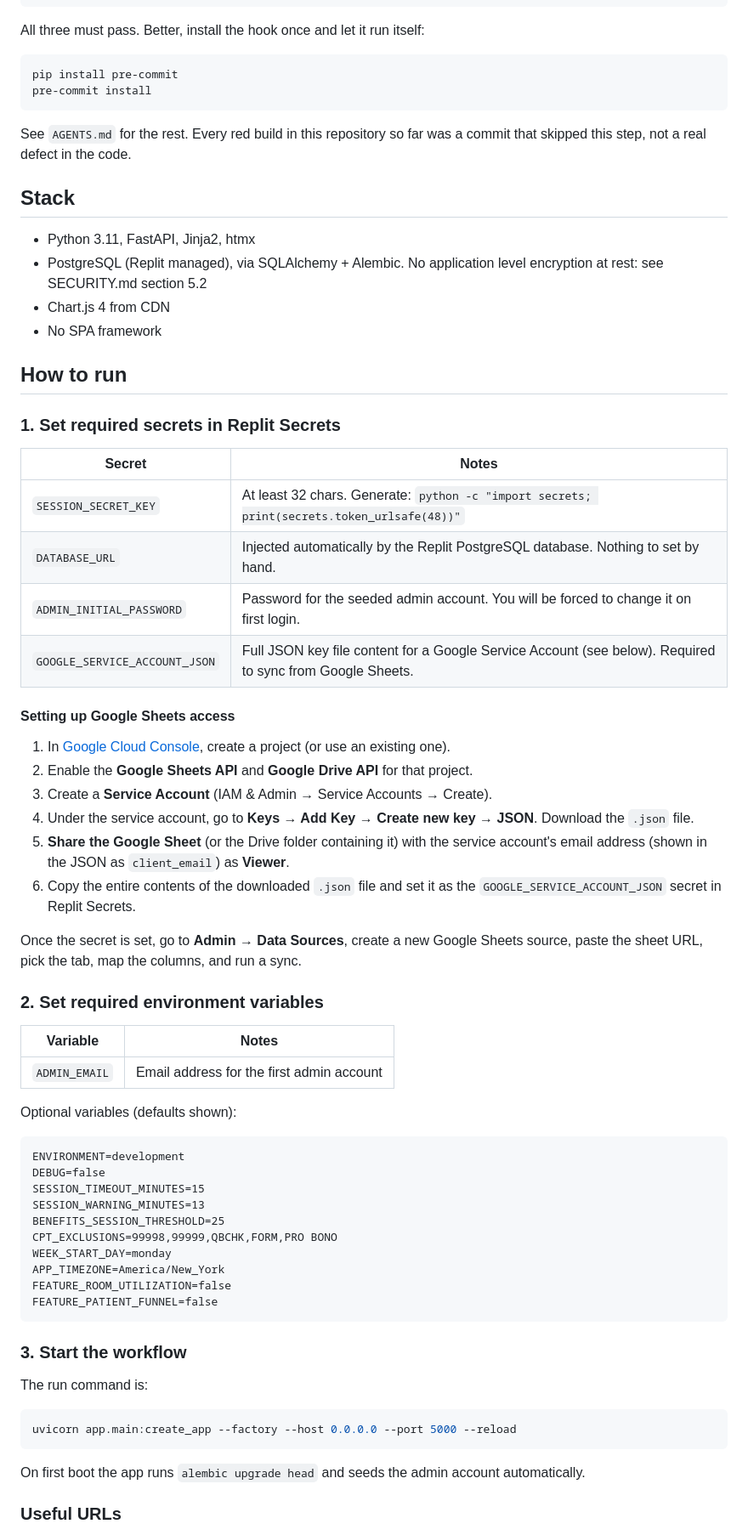
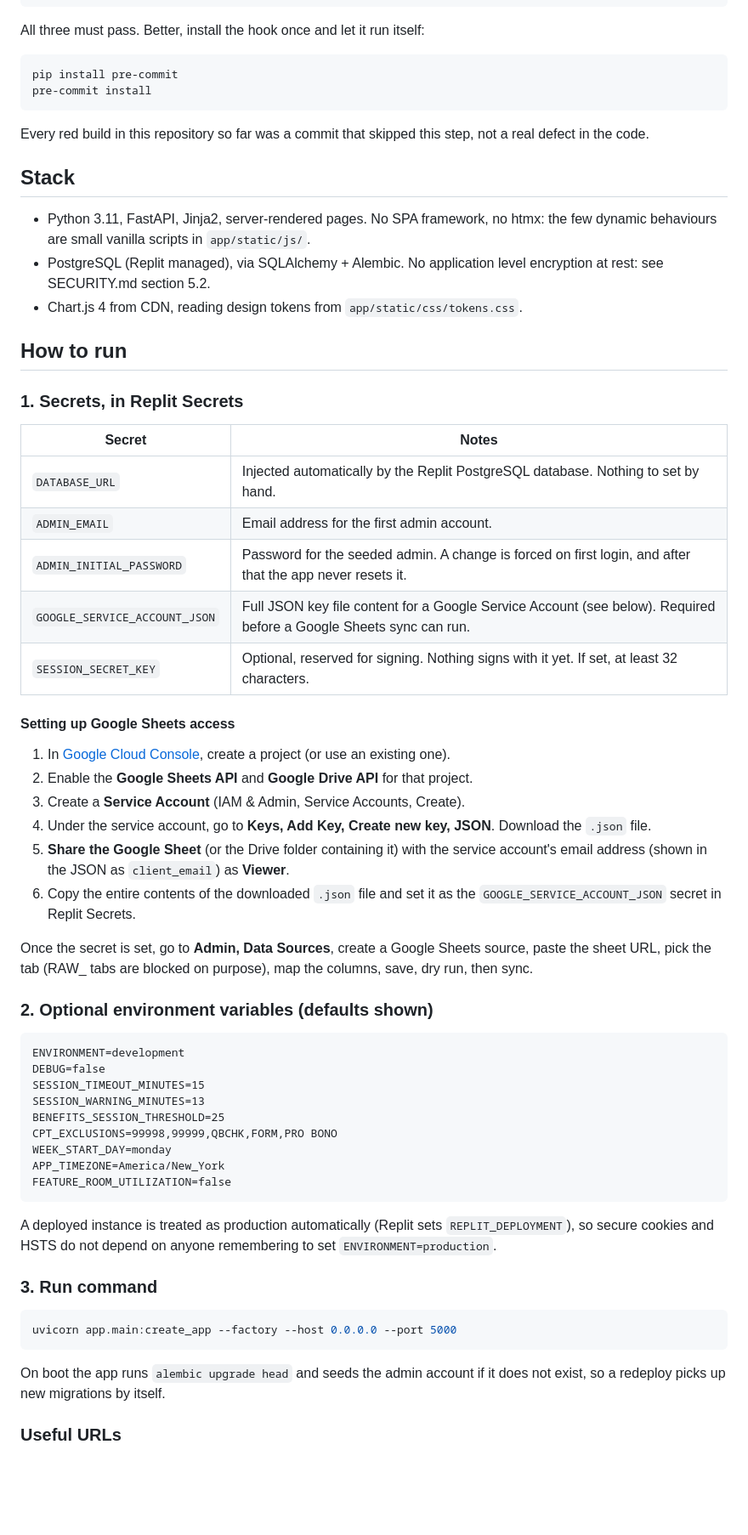
Before and after one commit to newmandaphna/SRIMacroreports, a Markdown page: replit.md, the part around one of its changes. Shown at 85% size. GitHub-like rendering; blank space fills up the shorter version.

Commit message:
Rewrite replit.md so it stops misdirecting whoever reads it first
It still described Phase 1 as the current state, htmx as the stack, an
encrypted database, and a required session secret. Now it describes what
is actually built, the real secrets table, the automatic production
inference on deployment, and the boot time migration behaviour.

Co-Authored-By: Claude Opus 5 <noreply@anthropic.com>
Claude-Session: https://claude.ai/code/session_01Xr9ERjB2NyhCyaE4DAAvqn

````diff
--- a/replit.md
+++ b/replit.md
@@ -17,46 +23,43 @@ All three must pass. Better, install the hook once and let it run itself:
     pip install pre-commit
     pre-commit install
 
-See `AGENTS.md` for the rest. Every red build in this repository so far was a
-commit that skipped this step, not a real defect in the code.
+Every red build in this repository so far was a commit that skipped this step, not a
+real defect in the code.
 
 ## Stack
 
-- Python 3.11, FastAPI, Jinja2, htmx
-- PostgreSQL (Replit managed), via SQLAlchemy + Alembic. No application level encryption at
-  rest: see SECURITY.md section 5.2
-- Chart.js 4 from CDN
-- No SPA framework
+- Python 3.11, FastAPI, Jinja2, server-rendered pages. No SPA framework, no htmx: the
+  few dynamic behaviours are small vanilla scripts in `app/static/js/`.
+- PostgreSQL (Replit managed), via SQLAlchemy + Alembic. No application level
+  encryption at rest: see SECURITY.md section 5.2.
+- Chart.js 4 from CDN, reading design tokens from `app/static/css/tokens.css`.
 
 ## How to run
 
-### 1. Set required secrets in Replit Secrets
+### 1. Secrets, in Replit Secrets
 
 | Secret | Notes |
 |---|---|
-| `SESSION_SECRET_KEY` | At least 32 chars. Generate: `python -c "import secrets; print(secrets.token_urlsafe(48))"` |
 | `DATABASE_URL` | Injected automatically by the Replit PostgreSQL database. Nothing to set by hand. |
-| `ADMIN_INITIAL_PASSWORD` | Password for the seeded admin account. You will be forced to change it on first login. |
-| `GOOGLE_SERVICE_ACCOUNT_JSON` | Full JSON key file content for a Google Service Account (see below). Required to sync from Google Sheets. |
+| `ADMIN_EMAIL` | Email address for the first admin account. |
+| `ADMIN_INITIAL_PASSWORD` | Password for the seeded admin. A change is forced on first login, and after that the app never resets it. |
+| `GOOGLE_SERVICE_ACCOUNT_JSON` | Full JSON key file content for a Google Service Account (see below). Required before a Google Sheets sync can run. |
+| `SESSION_SECRET_KEY` | Optional, reserved for signing. Nothing signs with it yet. If set, at least 32 characters. |
 
 #### Setting up Google Sheets access
 
 1. In [Google Cloud Console](https://console.cloud.google.com/), create a project (or use an existing one).
 2. Enable the **Google Sheets API** and **Google Drive API** for that project.
-3. Create a **Service Account** (IAM & Admin → Service Accounts → Create).
-4. Under the service account, go to **Keys → Add Key → Create new key → JSON**. Download the `.json` file.
+3. Create a **Service Account** (IAM & Admin, Service Accounts, Create).
+4. Under the service account, go to **Keys, Add Key, Create new key, JSON**. Download the `.json` file.
 5. **Share the Google Sheet** (or the Drive folder containing it) with the service account's email address (shown in the JSON as `client_email`) as **Viewer**.
 6. Copy the entire contents of the downloaded `.json` file and set it as the `GOOGLE_SERVICE_ACCOUNT_JSON` secret in Replit Secrets.
 
-Once the secret is set, go to **Admin → Data Sources**, create a new Google Sheets source, paste the sheet URL, pick the tab, map the columns, and run a sync.
+Once the secret is set, go to **Admin, Data Sources**, create a Google Sheets source,
+paste the sheet URL, pick the tab (RAW_ tabs are blocked on purpose), map the columns,
+save, dry run, then sync.
 
-### 2. Set required environment variables
-
-| Variable | Notes |
-|---|---|
-| `ADMIN_EMAIL` | Email address for the first admin account |
-
-Optional variables (defaults shown):
+### 2. Optional environment variables (defaults shown)
 
 ```
 ENVIRONMENT=development
@@ -68,18 +71,20 @@ CPT_EXCLUSIONS=99998,99999,QBCHK,FORM,PRO BONO
 WEEK_START_DAY=monday
 APP_TIMEZONE=America/New_York
 FEATURE_ROOM_UTILIZATION=false
-FEATURE_PATIENT_FUNNEL=false
 ```
 
-### 3. Start the workflow
+A deployed instance is treated as production automatically (Replit sets
+`REPLIT_DEPLOYMENT`), so secure cookies and HSTS do not depend on anyone remembering to
+set `ENVIRONMENT=production`.
 
-The run command is:
+### 3. Run command
 
 ```bash
-uvicorn app.main:create_app --factory --host 0.0.0.0 --port 5000 --reload
+uvicorn app.main:create_app --factory --host 0.0.0.0 --port 5000
 ```
 
-On first boot the app runs `alembic upgrade head` and seeds the admin account automatically.
+On boot the app runs `alembic upgrade head` and seeds the admin account if it does not
+exist, so a redeploy picks up new migrations by itself.
 
 ### Useful URLs
 
````
Also changed, not shown: other parts of replit.md (+18 -17 lines).
